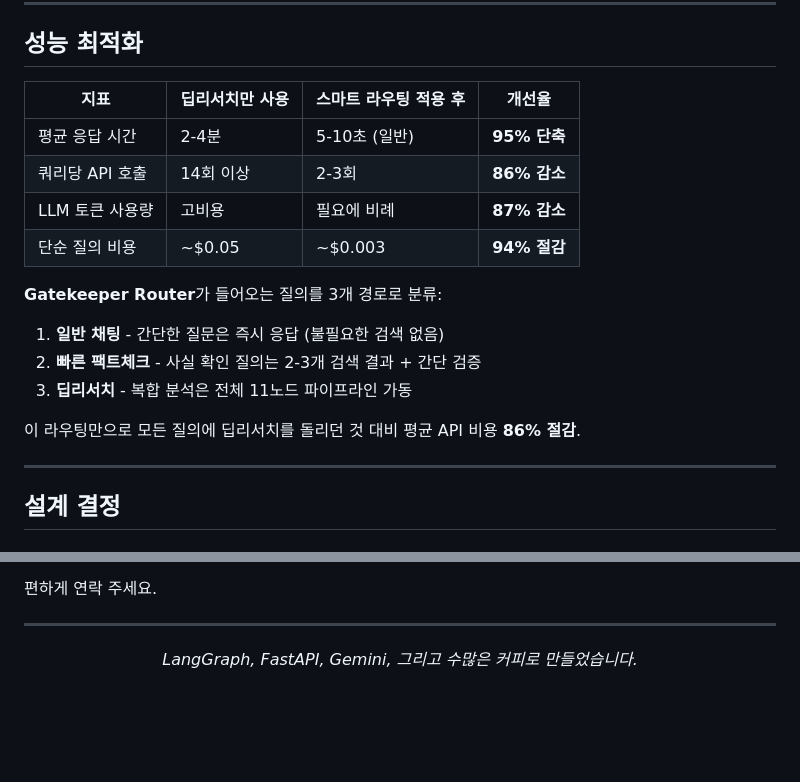
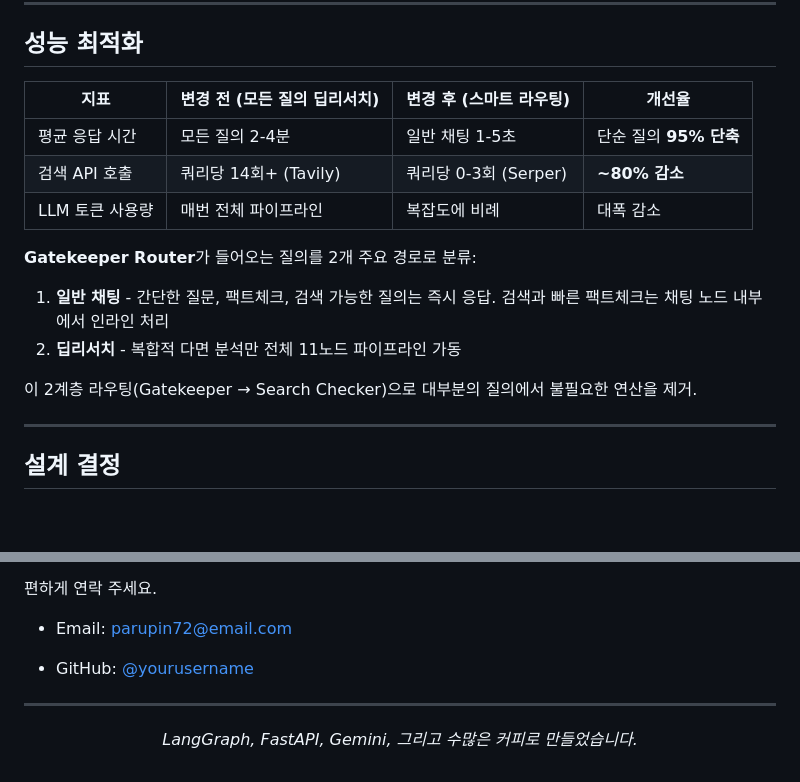
Before and after one commit to leovis87/portfolio-showcase, a Markdown page: README.ko.md, 2 parts joined by grey strips. Rendered like a GitHub page; blank space fills up the shorter version.

```diff
--- a/README.ko.md
+++ b/README.ko.md
@@ -271,19 +271,17 @@ LLM Gateway         Gemini + Ollama (GPU)            Gemini only
 
 ## 성능 최적화
 
-| 지표 | 딥리서치만 사용 | 스마트 라우팅 적용 후 | 개선율 |
-|------|---------------|-------------------|--------|
-| 평균 응답 시간 | 2-4분 | 5-10초 (일반) | **95% 단축** |
-| 쿼리당 API 호출 | 14회 이상 | 2-3회 | **86% 감소** |
-| LLM 토큰 사용량 | 고비용 | 필요에 비례 | **87% 감소** |
-| 단순 질의 비용 | ~$0.05 | ~$0.003 | **94% 절감** |
+| 지표 | 변경 전 (모든 질의 딥리서치) | 변경 후 (스마트 라우팅) | 개선율 |
+|------|--------------------------|----------------------|--------|
+| 평균 응답 시간 | 모든 질의 2-4분 | 일반 채팅 1-5초 | 단순 질의 **95% 단축** |
+| 검색 API 호출 | 쿼리당 14회+ (Tavily) | 쿼리당 0-3회 (Serper) | **~80% 감소** |
+| LLM 토큰 사용량 | 매번 전체 파이프라인 | 복잡도에 비례 | 대폭 감소 |
 
-**Gatekeeper Router**가 들어오는 질의를 3개 경로로 분류:
-1. **일반 채팅** - 간단한 질문은 즉시 응답 (불필요한 검색 없음)
-2. **빠른 팩트체크** - 사실 확인 질의는 2-3개 검색 결과 + 간단 검증
-3. **딥리서치** - 복합 분석은 전체 11노드 파이프라인 가동
+**Gatekeeper Router**가 들어오는 질의를 2개 주요 경로로 분류:
+1. **일반 채팅** - 간단한 질문, 팩트체크, 검색 가능한 질의는 즉시 응답. 검색과 빠른 팩트체크는 채팅 노드 내부에서 인라인 처리
+2. **딥리서치** - 복합적 다면 분석만 전체 11노드 파이프라인 가동
 
-이 라우팅만으로 모든 질의에 딥리서치를 돌리던 것 대비 평균 API 비용 **86% 절감**.
+이 2계층 라우팅(Gatekeeper → Search Checker)으로 대부분의 질의에서 불필요한 연산을 제거.
 
 ---
 
@@ -341,11 +339,9 @@ StateGraph는 명시적 조건부 엣지를 통한 **결정론적 라우팅**을
 
 편하게 연락 주세요.
 
-<!--
-- Email: your@email.com
-- LinkedIn: [Your Profile](https://linkedin.com/in/yourprofile)
-- GitHub: [@yourusername](https://github.com/yourusername)
--->
+- Email: parupin72@email.com
+<!-- - LinkedIn: [Your Profile](https://linkedin.com/in/yourprofile) -->
+- GitHub: [@yourusername](https://github.com/leovis87)
 
 ---
 
```
Also changed, not shown: README.ja.md (+14 -9 lines), README.md (+14 -16 lines).
